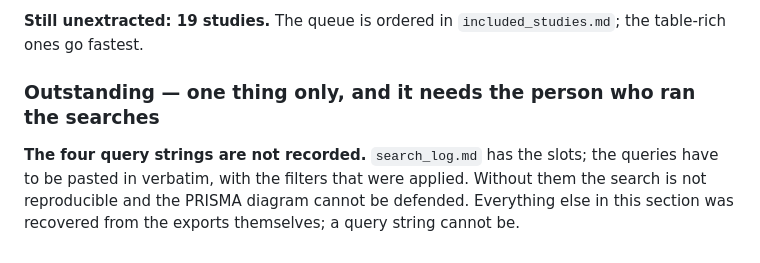
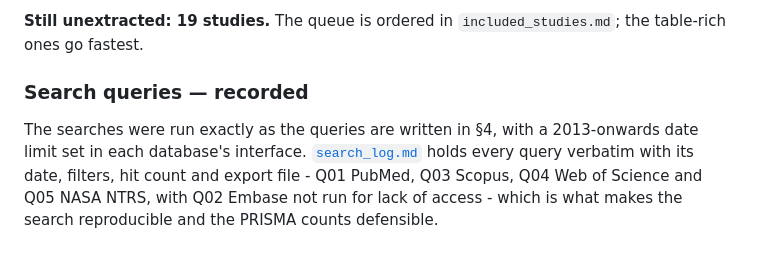
Before and after one commit to MiladBahariQaragoz/BedrestToMars, a Markdown page: docs/literature-review/PLAN.md, the part around the change. Drawn GitHub-style.

Commit message:
docs: record in the literature plan that the search queries are logged
search_log.md already holds every executed query verbatim from section 4, with the 2013-onwards limit, hit counts and export files. The Outstanding paragraph saying they were missing was stale.

Claude-Session: https://claude.ai/code/session_015V8iGQY2t8hwjDQ6UhXFk2

```diff
--- a/docs/literature-review/PLAN.md
+++ b/docs/literature-review/PLAN.md
@@ -775,9 +775,10 @@ inventing the denominator.
 **Still unextracted: 19 studies.** The queue is ordered
 in `included_studies.md`; the table-rich ones go fastest.
 
-### Outstanding — one thing only, and it needs the person who ran the searches
+### Search queries — recorded
 
-**The four query strings are not recorded.** `search_log.md` has the slots; the queries have
-to be pasted in verbatim, with the filters that were applied. Without them the search is not
-reproducible and the PRISMA diagram cannot be defended. Everything else in this section was
-recovered from the exports themselves; a query string cannot be.
+The searches were run exactly as the queries are written in §4, with a 2013-onwards date
+limit set in each database's interface. [`search_log.md`](search_log.md) holds every query
+verbatim with its date, filters, hit count and export file - Q01 PubMed, Q03 Scopus, Q04 Web
+of Science and Q05 NASA NTRS, with Q02 Embase not run for lack of access - which is what
+makes the search reproducible and the PRISMA counts defensible.
```
